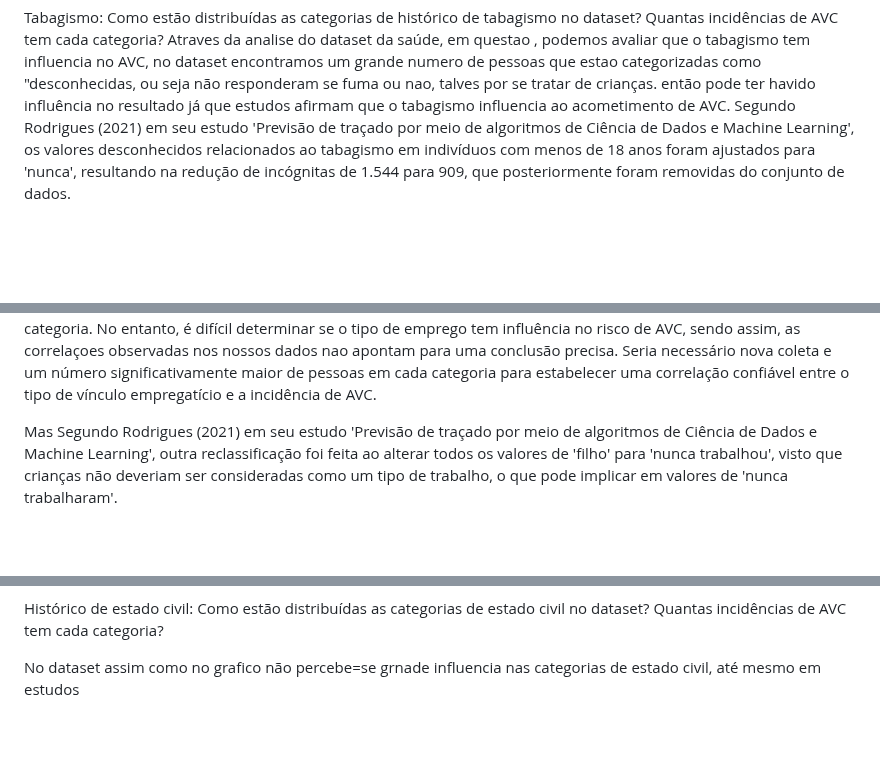
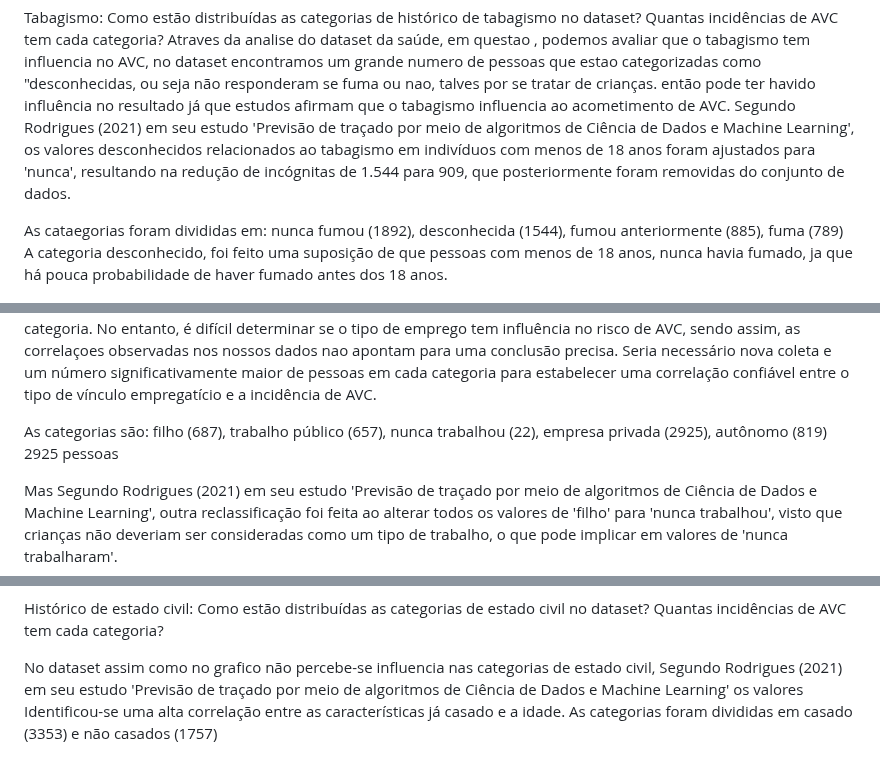
Before and after one commit to ICEI-PUC-Minas-PMV-SI/pmv-si-2024-1-pe7-t1-saude, a Markdown page: docs/conhecendo-dados.md, 3 parts joined by grey strips. Drawn GitHub-style; blank space fills up the shorter version.

```diff
--- a/docs/conhecendo-dados.md
+++ b/docs/conhecendo-dados.md
@@ -71,11 +71,17 @@ Como estão distribuídas as categorias de histórico de tabagismo no dataset? Q
 Atraves da analise do dataset da saúde, em questao , podemos avaliar que o tabagismo tem influencia no AVC, no dataset encontramos um grande numero de pessoas que estao categorizadas como "desconhecidas, ou seja não responderam se fuma ou nao, talves por se tratar de crianças. então pode ter havido influência no resultado já que estudos afirmam que o tabagismo influencia  ao acometimento de AVC.
 Segundo Rodrigues (2021) em seu estudo 'Previsão de traçado por meio de algoritmos de Ciência de Dados e Machine Learning', os valores desconhecidos relacionados ao tabagismo em indivíduos com menos de 18 anos foram ajustados para 'nunca', resultando na redução de incógnitas de 1.544 para 909, que posteriormente foram removidas do conjunto de dados.
 
+As cataegorias foram divididas em: nunca fumou (1892), desconhecida (1544), fumou anteriormente (885), fuma (789)
+A categoria desconhecido, foi feito uma suposição de que pessoas com menos de 18 anos, nunca havia fumado, ja que há pouca probabilidade de haver fumado antes dos 18 anos.
+
 ![image](https://github.com/ICEI-PUC-Minas-PMV-SI/pmv-si-2024-1-pe7-t1-saude/blob/main/docs/img/Grafico_correlacao_smoke.png)
 
 Vínculo empregatício: Como estão distribuídas as categorias de vínculo empregatício no dataset? Quantas incidências de AVC tem cada categoria?
 
 Percebe-se, a partir da análise do conjunto de dados selecionado, que as categorias mais prevalentes são aquelas relacionadas a pessoas empregadas em empresas privadas. Em contraste, as categorias de crianças e trabalhadores por conta própria estão significativamente abaixo da média, representando menos de 50% do total. Essa disparidade nos dados é evidente. Por exemplo, há um grande número de indivíduo que são empregados em empresas privadas em comparação com aqueles que trabalham por conta própria, sendo que menos da metade pertence a essa última categoria. No entanto, é difícil determinar se o tipo de emprego tem influência no risco de AVC, sendo assim, as correlaçoes observadas nos nossos dados nao apontam para uma conclusão precisa. Seria necessário nova coleta e  um número significativamente maior de pessoas em cada categoria para estabelecer uma correlação confiável entre o tipo de vínculo empregatício e a incidência de AVC.
+
+As categorias são: filho (687), trabalho público (657), nunca trabalhou (22), empresa privada (2925), autônomo (819)
+2925 pessoas
 
 
 Mas Segundo Rodrigues (2021) em seu estudo 'Previsão de traçado por meio de algoritmos de Ciência de Dados e Machine Learning', outra reclassificação foi feita ao alterar todos os valores de 'filho' para 'nunca trabalhou', visto que crianças não deveriam ser consideradas como um tipo de trabalho, o que pode implicar em valores de 'nunca trabalharam'.
@@ -84,7 +90,9 @@ Mas Segundo Rodrigues (2021) em seu estudo 'Previsão de traçado por meio de al
 
 Histórico de estado civil: Como estão distribuídas as categorias de estado civil no dataset? Quantas incidências de AVC tem cada categoria?
 
-No dataset assim como no grafico não percebe=se grnade influencia nas categorias de estado civil, até mesmo em estudos
+No dataset assim como no grafico não percebe-se influencia nas categorias de estado civil, Segundo Rodrigues (2021) em seu estudo 'Previsão de traçado por meio de algoritmos de Ciência de Dados e Machine Learning' os valores
+Identificou-se uma alta correlação entre as características já casado e a idade.
+As categorias foram divididas em casado (3353) e não casados (1757)
 
 ![image](https://github.com/ICEI-PUC-Minas-PMV-SI/pmv-si-2024-1-pe7-t1-saude/blob/main/docs/img/Grafico_correlacao_married.png)
 
```
Also changed, not shown: other parts of docs/conhecendo-dados.md (+3 -1 lines).
